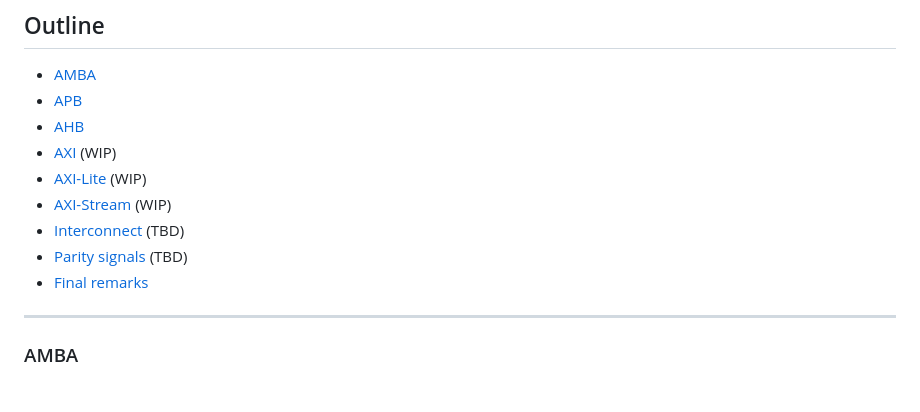
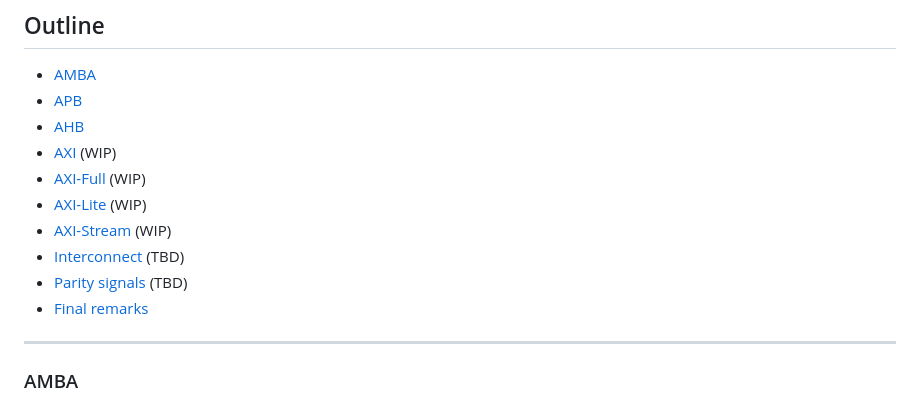
Before and after one commit to rodrigomelo9/amba, a Markdown page: amba.md, the part around the change printed below. GitHub-like rendering.

```diff
--- a/amba.md
+++ b/amba.md
@@ -18,11 +18,12 @@ Rodrigo Alejandro Melo
 * [APB](#/3)
 * [AHB](#/4)
 * [AXI](#/5) (WIP)
-* [AXI-Lite](#/6) (WIP)
-* [AXI-Stream](#/7) (WIP)
-* [Interconnect](#/8) (TBD)
-* [Parity signals](#/9) (TBD)
-* [Final remarks](#/10)
+* [AXI-Full](#/6) (WIP)
+* [AXI-Lite](#/7) (WIP)
+* [AXI-Stream](#/8) (WIP)
+* [Interconnect](#/9) (TBD)
+* [Parity signals](#/10) (TBD)
+* [Final remarks](#/11)
 
 ---
 <!-- ###################################################################### -->
```
Also changed, not shown: other parts of amba.md (+17 -1 lines), images/performance.png, 3 other files.
